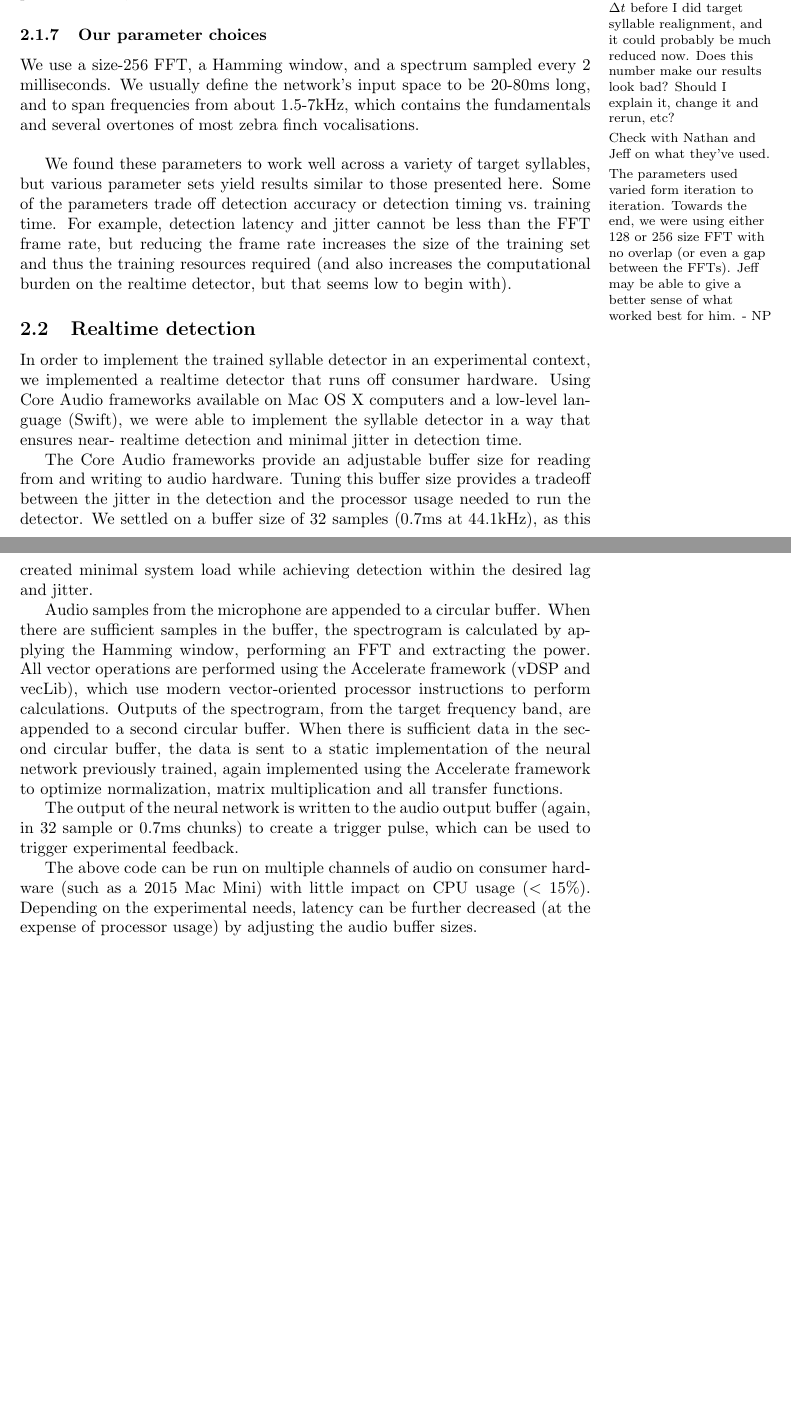
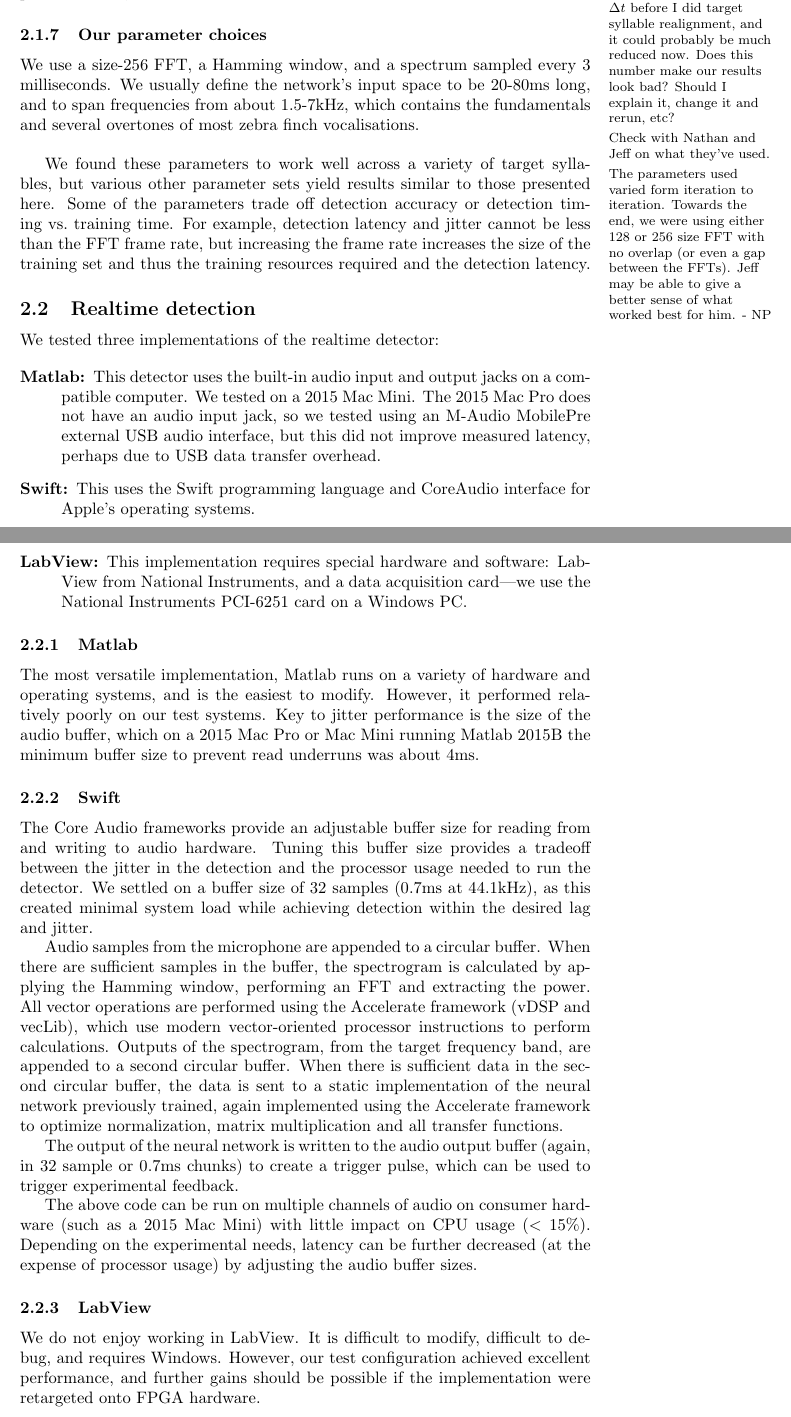
Before and after one commit to bwpearre/papers, a LaTeX paper (2015-11-syllable-detector/main.tex): two parts of pages 4 and 5 of 10, joined at a grey line, cut so that both start at the same text, the shorter picture padded with empty space. Compiled offline with pdfLaTeX.

Commit message:
Many minor wording changes.
Break down implementation section to describe the three implementations, at least a little.

```diff
--- a/2015-11-syllable-detector/main.tex
+++ b/2015-11-syllable-detector/main.tex
@@ -211,7 +211,7 @@ t=20$ms.\marginpar{I chose this large value for $\Delta t$ before I
 \subsubsection{Our parameter choices}
 
 We use a size-256 FFT, a Hamming window, and a spectrum sampled every
-2 milliseconds.\marginpar{Check with Nathan and Jeff on what they've
+3 milliseconds.\marginpar{Check with Nathan and Jeff on what they've
   used.}  We usually define the network's input space to be 20-80ms
 long, and to span frequencies from about 1.5-7kHz, which contains the
 fundamentals and several overtones of most zebra finch vocalisations.
@@ -222,23 +222,30 @@ no overlap (or even a gap between the FFTs). Jeff may be able to
 give a better sense of what worked best for him. - NP}
 
 We found these parameters to work well across a variety of target
-syllables, but various parameter sets yield results similar to those
+syllables, but various other parameter sets yield results similar to those
 presented here.  Some of the parameters trade off detection accuracy
 or detection timing vs.~training time. For example, detection latency
-and jitter cannot be less than the FFT frame rate, but reducing the
+and jitter cannot be less than the FFT frame rate, but increasing the
 frame rate increases the size of the training set and thus the
-training resources required (and also increases the computational
-burden on the realtime detector, but that seems low to begin
-with).
+training resources required and the detection latency.
 
 \subsection{Realtime detection}
 
-In order to implement the trained syllable detector in an
-experimental context, we implemented a realtime detector that runs
-off consumer hardware. Using Core Audio frameworks available on
-Mac OS X computers and a low-level language (Swift), we were able
-to implement the syllable detector in a way that ensures near-
-realtime detection and minimal jitter in detection time.
+We tested three implementations of the realtime detector:
+
+\begin{description}
+\item[{\bf Matlab:}] This detector uses the built-in audio input and output jacks on a compatible computer.  We tested on a 2015 Mac Mini.  The 2015 Mac Pro does not have an audio input jack, so we tested using an M-Audio MobilePre external USB audio interface, but this did not improve measured latency, perhaps due to USB data transfer overhead.
+
+  \item[{\bf Swift:}] This uses the Swift programming language and CoreAudio interface for Apple's operating systems.
+
+  \item[{\bf LabView:}] This implementation requires special hardware and software: LabView from National Instruments, and a data acquisition card---we use the National Instruments PCI-6251 card on a Windows PC.
+\end{description}
+
+\subsubsection{Matlab}
+
+The most versatile implementation, Matlab runs on a variety of hardware and operating systems, and is the easiest to modify.  However, it performed relatively poorly on our test systems.  Key to jitter performance is the size of the audio buffer, which on a 2015 Mac Pro or Mac Mini running Matlab 2015B the minimum buffer size to prevent read underruns was about 4ms.
+
+\subsubsection{Swift}
 
 The Core Audio frameworks provide an adjustable buffer size for
 reading from and writing to audio hardware. Tuning this buffer size
@@ -268,6 +275,10 @@ consumer hardware (such as a 2015 Mac Mini) with little impact
 on CPU usage ($<15\%$). Depending on the experimental needs, latency
 can be further decreased (at the expense of processor usage) by
 adjusting the audio buffer sizes.
+
+\subsubsection{LabView}
+
+We do not enjoy working in LabView. It is difficult to modify, difficult to debug, and requires Windows. However, our test configuration achieved excellent performance, and further gains should be possible if the implementation were retargeted onto FPGA hardware.
 
 \section{Quantification}
 \label{sec:quantify}
```
Also changed, not shown: 2015-11-syllable-detector/main.pdf, 2015-11-syllable-detector/main.tex (32 more changed lines).
